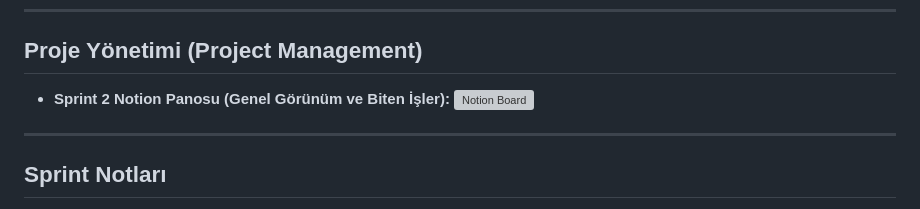
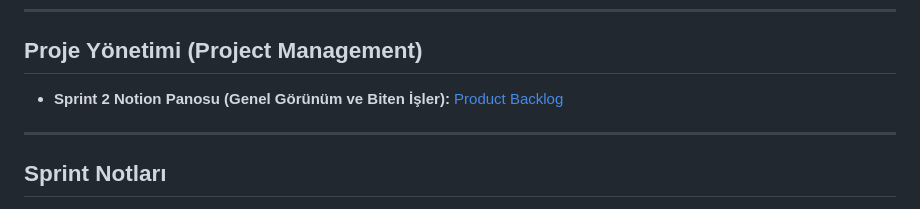
Before and after one commit to seyo60/Takim313-Bootcamp, a Markdown page: README.md, the part around the change. GitHub-like rendering; grey boxes are pictures that could not be loaded.

Commit message:
Revise Notion Board link in README.md
Updated the Notion Board link to reflect the current project status.

```diff
--- a/README.md
+++ b/README.md
@@ -113,7 +113,7 @@ Sprint 2 aşamasında ürün stratejisini netleştirmek adına ilgili dokümanta
 
 ## Proje Yönetimi (Project Management)
 * **Sprint 2 Notion Panosu (Genel Görünüm ve Biten İşler):**
-![Notion Board](https://app.notion.com/p/takim313/394780ef363a8083b92feb12eef90a2f?v=c0f780ef363a82ebae3c089f7788f93f&source=copy_link)
+[Product Backlog](https://app.notion.com/p/takim313/394780ef363a8083b92feb12eef90a2f?v=c0f780ef363a82ebae3c089f7788f93f&source=copy_link)
 
 ---
 
```
